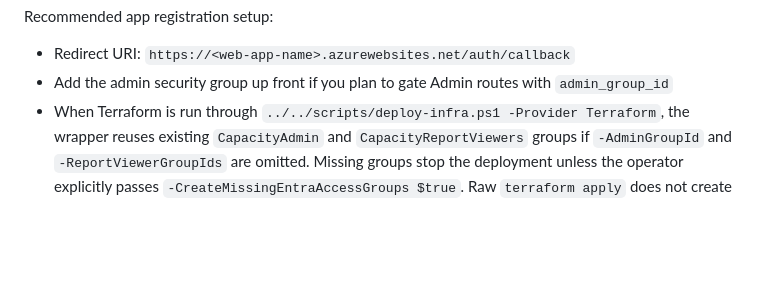
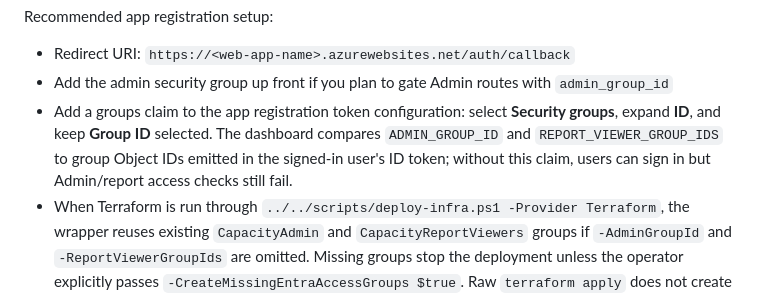
Before and after one commit to wjpigott/Capacity-Planning-Dashboard, a Markdown page: infra/terraform/README.md, the part around the change. GitHub-like rendering; blank space fills up the shorter version.

Commit message:
Document Terraform Entra group claim setup

```diff
--- a/infra/terraform/README.md
+++ b/infra/terraform/README.md
@@ -98,6 +98,7 @@ Recommended app registration setup:
 
 - Redirect URI: `https://<web-app-name>.azurewebsites.net/auth/callback`
 - Add the admin security group up front if you plan to gate Admin routes with `admin_group_id`
+- Add a groups claim to the app registration token configuration: select **Security groups**, expand **ID**, and keep **Group ID** selected. The dashboard compares `ADMIN_GROUP_ID` and `REPORT_VIEWER_GROUP_IDS` to group Object IDs emitted in the signed-in user's ID token; without this claim, users can sign in but Admin/report access checks still fail.
 - When Terraform is run through `../../scripts/deploy-infra.ps1 -Provider Terraform`, the wrapper reuses existing `CapacityAdmin` and `CapacityReportViewers` groups if `-AdminGroupId` and `-ReportViewerGroupIds` are omitted. Missing groups stop the deployment unless the operator explicitly passes `-CreateMissingEntraAccessGroups $true`. Raw `terraform apply` does not create Entra groups; pass `admin_group_id` and `report_viewer_group_ids` explicitly in that path.
 
 ## Region and naming guidance
```
